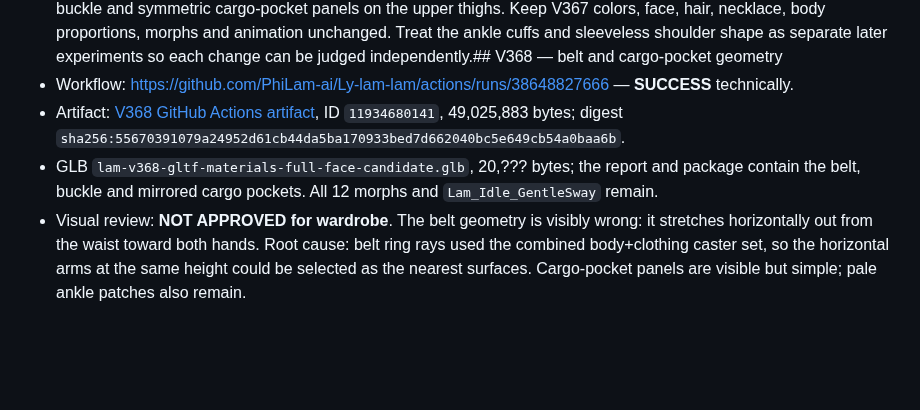
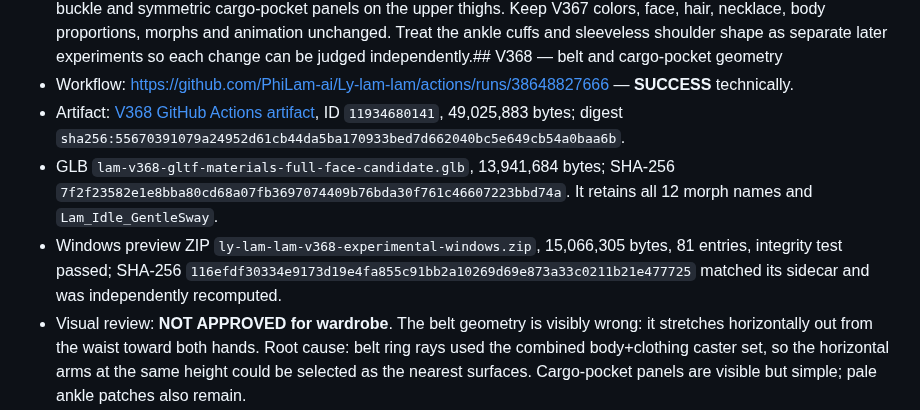
Before and after one commit to PhiLam-ai/Ly-lam-lam, a Markdown page: docs/AVATAR-CANDIDATE-CHECKPOINT-2026-10-14-V332-V368.md, the part around the change. Rendered like a GitHub page; blank space fills up the shorter version.

Commit message:
docs(avatar): add verified V368 GLB and ZIP hashes

```diff
--- a/docs/AVATAR-CANDIDATE-CHECKPOINT-2026-10-14-V332-V368.md
+++ b/docs/AVATAR-CANDIDATE-CHECKPOINT-2026-10-14-V332-V368.md
@@ -152,7 +152,8 @@ A separate V343 run was created from the earlier V342 conversation checkpoint af
 - Next: V368 adds only wardrobe geometry details guided by the saved character-sheet reference (SHA-256 `0be925c095166289727c597690b57ed31d23fcbf0a77f7f517d1928098f3c575`): a black waist belt with a rectangular silver buckle and symmetric cargo-pocket panels on the upper thighs. Keep V367 colors, face, hair, necklace, body proportions, morphs and animation unchanged. Treat the ankle cuffs and sleeveless shoulder shape as separate later experiments so each change can be judged independently.## V368 — belt and cargo-pocket geometry
 - Workflow: https://github.com/PhiLam-ai/Ly-lam-lam/actions/runs/38648827666 — **SUCCESS** technically.
 - Artifact: [V368 GitHub Actions artifact](https://github.com/PhiLam-ai/Ly-lam-lam/actions/runs/38648827666/artifacts/11934680141), ID `11934680141`, 49,025,883 bytes; digest `sha256:55670391079a24952d61cb44da5ba170933bed7d662040bc5e649cb54a0baa6b`.
-- GLB `lam-v368-gltf-materials-full-face-candidate.glb`, 20,??? bytes; the report and package contain the belt, buckle and mirrored cargo pockets. All 12 morphs and `Lam_Idle_GentleSway` remain.
+- GLB `lam-v368-gltf-materials-full-face-candidate.glb`, 13,941,684 bytes; SHA-256 `7f2f23582e1e8bba80cd68a07fb3697074409b76bda30f761c46607223bbd74a`. It retains all 12 morph names and `Lam_Idle_GentleSway`.
+- Windows preview ZIP `ly-lam-lam-v368-experimental-windows.zip`, 15,066,305 bytes, 81 entries, integrity test passed; SHA-256 `116efdf30334e9173d19e4fa855c91bb2a10269d69e873a33c0211b21e477725` matched its sidecar and was independently recomputed.
 - Visual review: **NOT APPROVED for wardrobe**. The belt geometry is visibly wrong: it stretches horizontally out from the waist toward both hands. Root cause: belt ring rays used the combined body+clothing caster set, so the horizontal arms at the same height could be selected as the nearest surfaces. Cargo-pocket panels are visible but simple; pale ankle patches also remain.
 - Next correction: V369 samples belt points only against `Human.female_sportsuit01` via `trouser_casters` and records hit sources/max lateral extent. The workflow must fail if the strap spreads beyond the waist or if any sample comes from another object.
 
```
